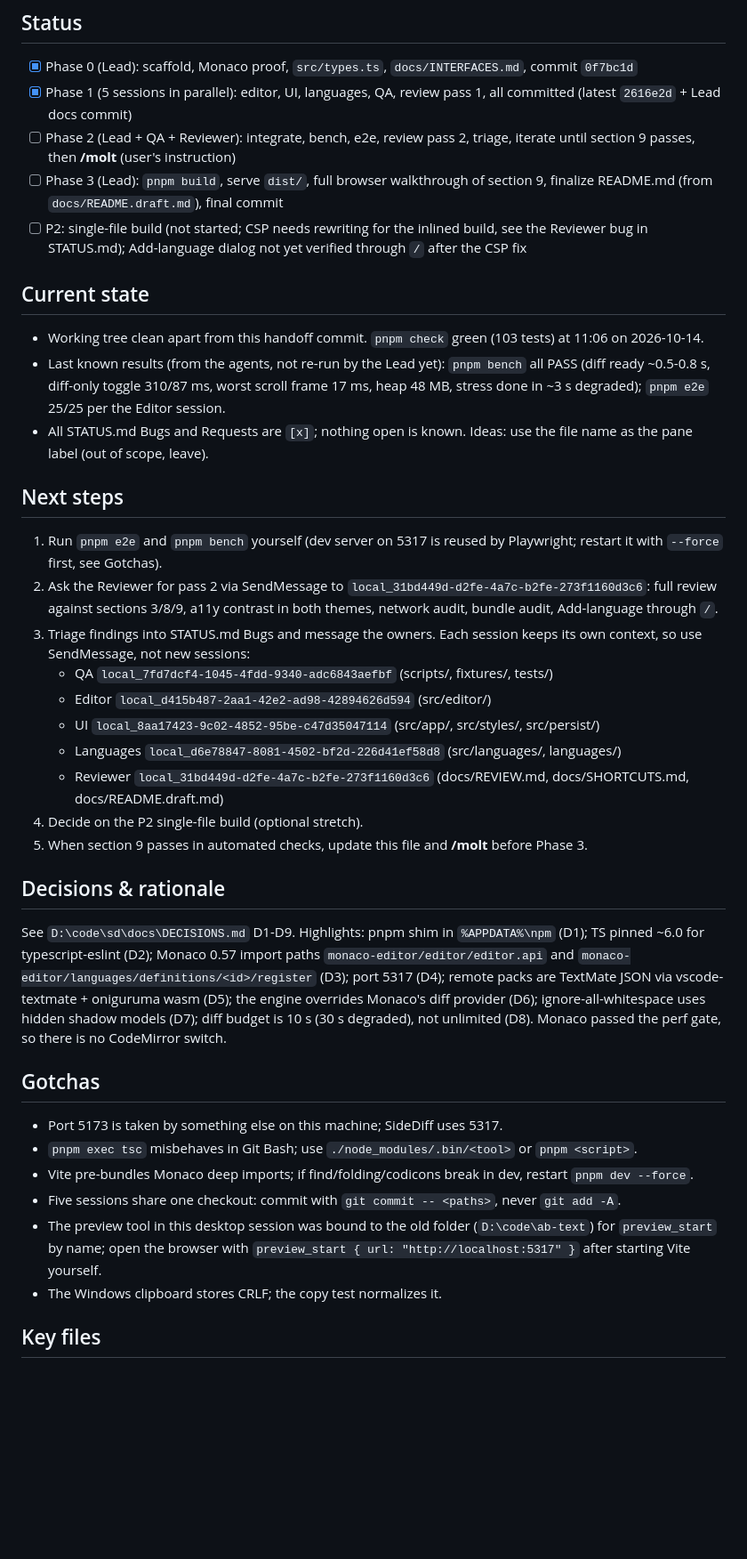
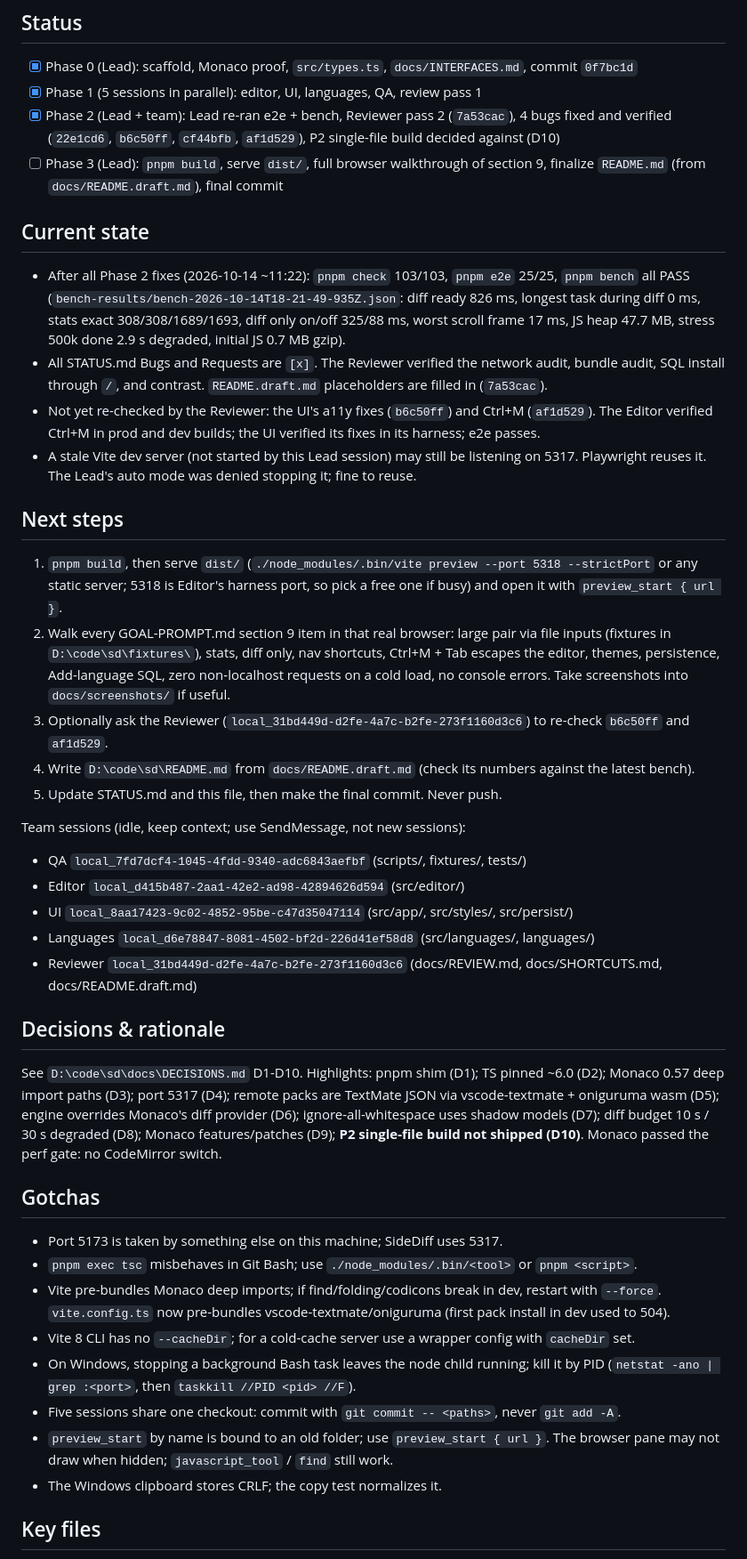
Before and after one commit to ParkerTonra/sidediff, a Markdown page: HANDOFF.md, the part around one of its changes. Shown at 89% size. GitHub-like rendering; blank space fills up the shorter version.

Commit message:
docs: phase 2 closed, D10 no single-file build, phase 3 handoff
Co-Authored-By: Claude Opus 5.5 <noreply@anthropic.com>

```diff
--- a/HANDOFF.md
+++ b/HANDOFF.md
@@ -5,37 +5,41 @@ Build "SideDiff", a static no-backend web app that diffs two huge Acumatica cust
 
 ## Status
 - [x] Phase 0 (Lead): scaffold, Monaco proof, `src/types.ts`, `docs/INTERFACES.md`, commit `0f7bc1d`
-- [x] Phase 1 (5 sessions in parallel): editor, UI, languages, QA, review pass 1, all committed (latest `2616e2d` + Lead docs commit)
-- [ ] Phase 2 (Lead + QA + Reviewer): integrate, bench, e2e, review pass 2, triage, iterate until section 9 passes, then **/molt** (user's instruction)
-- [ ] Phase 3 (Lead): `pnpm build`, serve `dist/`, full browser walkthrough of section 9, finalize README.md (from `docs/README.draft.md`), final commit
-- [ ] P2: single-file build (not started; CSP needs rewriting for the inlined build, see the Reviewer bug in STATUS.md); Add-language dialog not yet verified through `/` after the CSP fix
+- [x] Phase 1 (5 sessions in parallel): editor, UI, languages, QA, review pass 1
+- [x] Phase 2 (Lead + team): Lead re-ran e2e + bench, Reviewer pass 2 (`7a53cac`), 4 bugs fixed and verified (`22e1cd6`, `b6c50ff`, `cf44bfb`, `af1d529`), P2 single-file build decided against (D10)
+- [ ] Phase 3 (Lead): `pnpm build`, serve `dist/`, full browser walkthrough of section 9, finalize `README.md` (from `docs/README.draft.md`), final commit
 
 ## Current state
-- Working tree clean apart from this handoff commit. `pnpm check` green (103 tests) at 11:06 on 2026-10-14.
-- Last known results (from the agents, not re-run by the Lead yet): `pnpm bench` all PASS (diff ready ~0.5-0.8 s, diff-only toggle 310/87 ms, worst scroll frame 17 ms, heap 48 MB, stress done in ~3 s degraded); `pnpm e2e` 25/25 per the Editor session.
-- All STATUS.md Bugs and Requests are `[x]`; nothing open is known. Ideas: use the file name as the pane label (out of scope, leave).
+- After all Phase 2 fixes (2026-10-14 ~11:22): `pnpm check` 103/103, `pnpm e2e` 25/25, `pnpm bench` all PASS (`bench-results/bench-2026-10-14T18-21-49-935Z.json`: diff ready 826 ms, longest task during diff 0 ms, stats exact 308/308/1689/1693, diff only on/off 325/88 ms, worst scroll frame 17 ms, JS heap 47.7 MB, stress 500k done 2.9 s degraded, initial JS 0.7 MB gzip).
+- All STATUS.md Bugs and Requests are `[x]`. The Reviewer verified the network audit, bundle audit, SQL install through `/`, and contrast. `README.draft.md` placeholders are filled in (`7a53cac`).
+- Not yet re-checked by the Reviewer: the UI's a11y fixes (`b6c50ff`) and Ctrl+M (`af1d529`). The Editor verified Ctrl+M in prod and dev builds; the UI verified its fixes in its harness; e2e passes.
+- A stale Vite dev server (not started by this Lead session) may still be listening on 5317. Playwright reuses it. The Lead's auto mode was denied stopping it; fine to reuse.
 
 ## Next steps
-1. Run `pnpm e2e` and `pnpm bench` yourself (dev server on 5317 is reused by Playwright; restart it with `--force` first, see Gotchas).
-2. Ask the Reviewer for pass 2 via SendMessage to `local_31bd449d-d2fe-4a7c-b2fe-273f1160d3c6`: full review against sections 3/8/9, a11y contrast in both themes, network audit, bundle audit, Add-language through `/`.
-3. Triage findings into STATUS.md Bugs and message the owners. Each session keeps its own context, so use SendMessage, not new sessions:
-   - QA `local_7fd7dcf4-1045-4fdd-9340-adc6843aefbf` (scripts/, fixtures/, tests/)
-   - Editor `local_d415b487-2aa1-42e2-ad98-42894626d594` (src/editor/)
-   - UI `local_8aa17423-9c02-4852-95be-c47d35047114` (src/app/, src/styles/, src/persist/)
-   - Languages `local_d6e78847-8081-4502-bf2d-226d41ef58d8` (src/languages/, languages/)
-   - Reviewer `local_31bd449d-d2fe-4a7c-b2fe-273f1160d3c6` (docs/REVIEW.md, docs/SHORTCUTS.md, docs/README.draft.md)
-4. Decide on the P2 single-file build (optional stretch).
-5. When section 9 passes in automated checks, update this file and **/molt** before Phase 3.
+1. `pnpm build`, then serve `dist/` (`./node_modules/.bin/vite preview --port 5318 --strictPort` or any static server; 5318 is Editor's harness port, so pick a free one if busy) and open it with `preview_start { url }`.
+2. Walk every GOAL-PROMPT.md section 9 item in that real browser: large pair via file inputs (fixtures in `D:\code\sd\fixtures\`), stats, diff only, nav shortcuts, Ctrl+M + Tab escapes the editor, themes, persistence, Add-language SQL, zero non-localhost requests on a cold load, no console errors. Take screenshots into `docs/screenshots/` if useful.
+3. Optionally ask the Reviewer (`local_31bd449d-d2fe-4a7c-b2fe-273f1160d3c6`) to re-check `b6c50ff` and `af1d529`.
+4. Write `D:\code\sd\README.md` from `docs/README.draft.md` (check its numbers against the latest bench).
+5. Update STATUS.md and this file, then make the final commit. Never push.
+
+Team sessions (idle, keep context; use SendMessage, not new sessions):
+- QA `local_7fd7dcf4-1045-4fdd-9340-adc6843aefbf` (scripts/, fixtures/, tests/)
+- Editor `local_d415b487-2aa1-42e2-ad98-42894626d594` (src/editor/)
+- UI `local_8aa17423-9c02-4852-95be-c47d35047114` (src/app/, src/styles/, src/persist/)
+- Languages `local_d6e78847-8081-4502-bf2d-226d41ef58d8` (src/languages/, languages/)
+- Reviewer `local_31bd449d-d2fe-4a7c-b2fe-273f1160d3c6` (docs/REVIEW.md, docs/SHORTCUTS.md, docs/README.draft.md)
 
 ## Decisions & rationale
-See `D:\code\sd\docs\DECISIONS.md` D1-D9. Highlights: pnpm shim in `%APPDATA%\npm` (D1); TS pinned ~6.0 for typescript-eslint (D2); Monaco 0.57 import paths `monaco-editor/editor/editor.api` and `monaco-editor/languages/definitions/<id>/register` (D3); port 5317 (D4); remote packs are TextMate JSON via vscode-textmate + oniguruma wasm (D5); the engine overrides Monaco's diff provider (D6); ignore-all-whitespace uses hidden shadow models (D7); diff budget is 10 s (30 s degraded), not unlimited (D8). Monaco passed the perf gate, so there is no CodeMirror switch.
+See `D:\code\sd\docs\DECISIONS.md` D1-D10. Highlights: pnpm shim (D1); TS pinned ~6.0 (D2); Monaco 0.57 deep import paths (D3); port 5317 (D4); remote packs are TextMate JSON via vscode-textmate + oniguruma wasm (D5); engine overrides Monaco's diff provider (D6); ignore-all-whitespace uses shadow models (D7); diff budget 10 s / 30 s degraded (D8); Monaco features/patches (D9); **P2 single-file build not shipped (D10)**. Monaco passed the perf gate: no CodeMirror switch.
 
 ## Gotchas
 - Port 5173 is taken by something else on this machine; SideDiff uses 5317.
 - `pnpm exec tsc` misbehaves in Git Bash; use `./node_modules/.bin/<tool>` or `pnpm <script>`.
-- Vite pre-bundles Monaco deep imports; if find/folding/codicons break in dev, restart `pnpm dev --force`.
+- Vite pre-bundles Monaco deep imports; if find/folding/codicons break in dev, restart with `--force`. `vite.config.ts` now pre-bundles vscode-textmate/oniguruma (first pack install in dev used to 504).
+- Vite 8 CLI has no `--cacheDir`; for a cold-cache server use a wrapper config with `cacheDir` set.
+- On Windows, stopping a background Bash task leaves the node child running; kill it by PID (`netstat -ano | grep :<port>`, then `taskkill //PID <pid> //F`).
 - Five sessions share one checkout: commit with `git commit -- <paths>`, never `git add -A`.
-- The preview tool in this desktop session was bound to the old folder (`D:\code\ab-text`) for `preview_start` by name; open the browser with `preview_start { url: "http://localhost:5317" }` after starting Vite yourself.
+- `preview_start` by name is bound to an old folder; use `preview_start { url }`. The browser pane may not draw when hidden; `javascript_tool` / `find` still work.
 - The Windows clipboard stores CRLF; the copy test normalizes it.
 
 ## Key files
```
Also changed, not shown: other parts of HANDOFF.md (+5 -5 lines), docs/DECISIONS.md (+3 -0 lines), docs/STATUS.md (+1 -0 lines).
